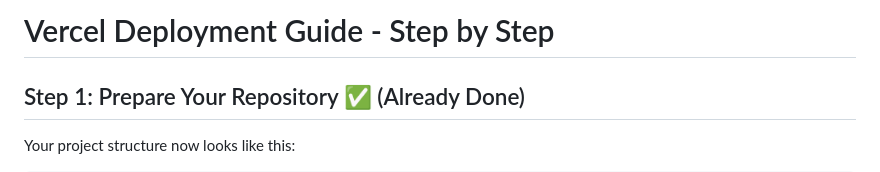
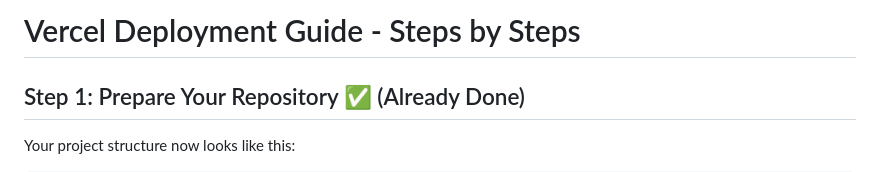
Before and after one commit to femithetechguy/fttgsolutions, a Markdown page: VERCEL_DEPLOYMENT_GUIDE.md, the part around the change. Drawn GitHub-style.

```diff
--- a/VERCEL_DEPLOYMENT_GUIDE.md
+++ b/VERCEL_DEPLOYMENT_GUIDE.md
@@ -1,4 +1,4 @@
-# Vercel Deployment Guide - Step by Step
+# Vercel Deployment Guide - Steps by Steps
 
 ## Step 1: Prepare Your Repository ✅ (Already Done)
 
```
